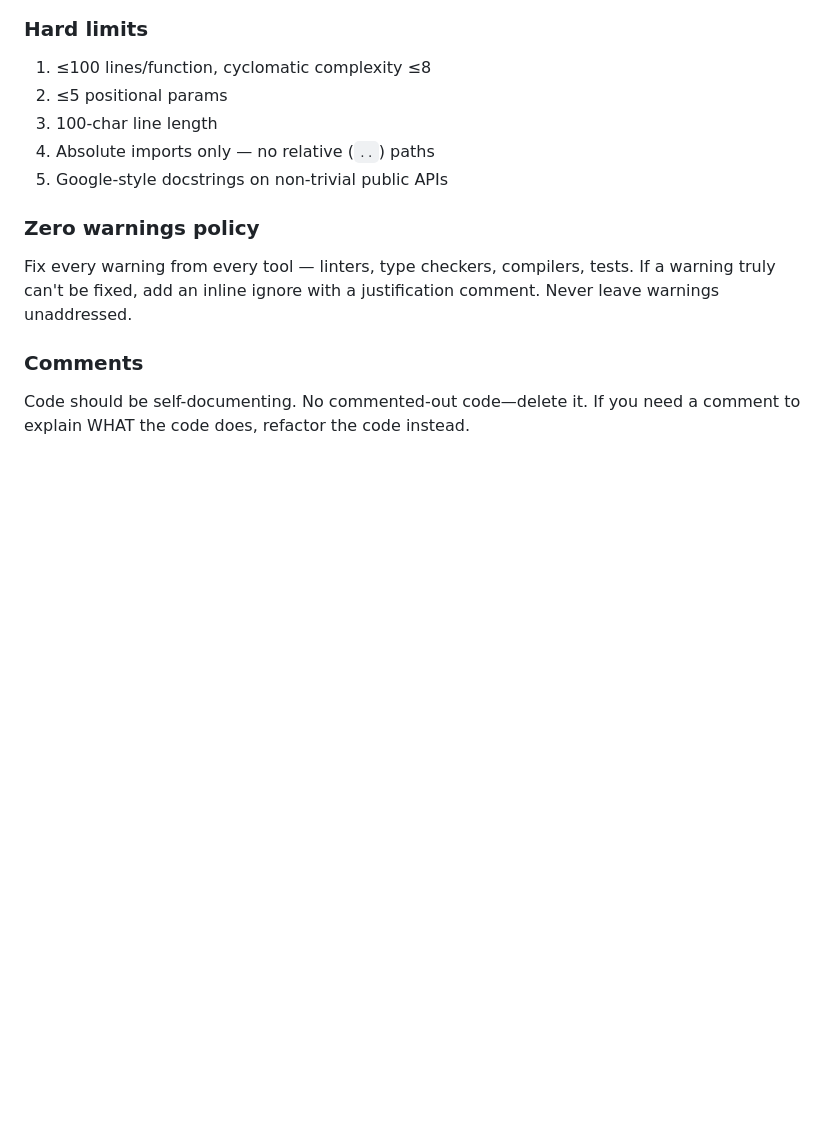
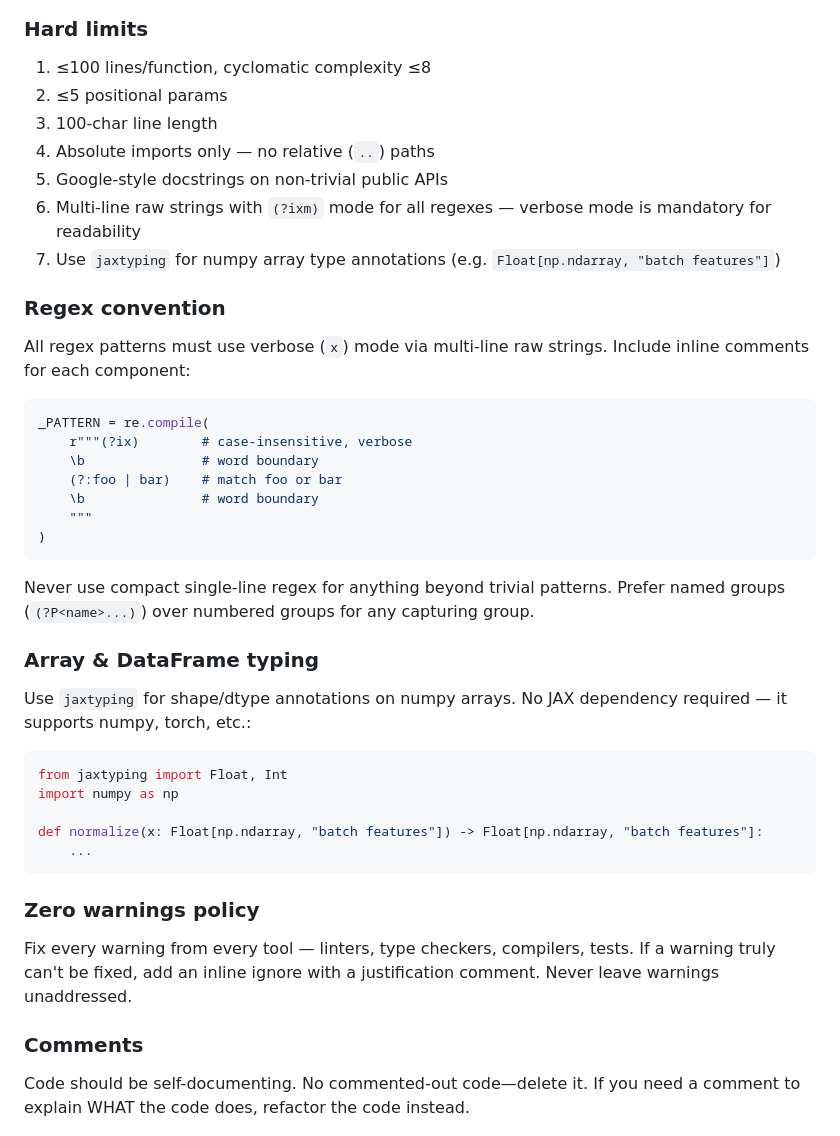
Before and after one commit to DJRHails/dotfiles, a Markdown page: modules/claude/CLAUDE.md, the part around the change. Rendered like a GitHub page; blank space fills up the shorter version.

Commit message:
feat: add regex and array typing conventions to CLAUDE.md
Mandates verbose-mode regexes with inline comments and jaxtyping
for numpy array shape/dtype annotations.

````diff
--- a/modules/claude/CLAUDE.md
+++ b/modules/claude/CLAUDE.md
@@ -23,6 +23,36 @@ Global instructions for all projects. Project-specific CLAUDE.md files override
 3. 100-char line length
 4. Absolute imports only — no relative (`..`) paths
 5. Google-style docstrings on non-trivial public APIs
+6. Multi-line raw strings with `(?ixm)` mode for all regexes — verbose mode is mandatory for readability
+7. Use `jaxtyping` for numpy array type annotations (e.g. `Float[np.ndarray, "batch features"]`)
+
+### Regex convention
+
+All regex patterns must use verbose (`x`) mode via multi-line raw strings. Include inline comments for each component:
+
+```python
+_PATTERN = re.compile(
+    r"""(?ix)        # case-insensitive, verbose
+    \b               # word boundary
+    (?:foo | bar)    # match foo or bar
+    \b               # word boundary
+    """
+)
+```
+
+Never use compact single-line regex for anything beyond trivial patterns. Prefer named groups (`(?P<name>...)`) over numbered groups for any capturing group.
+
+### Array & DataFrame typing
+
+Use `jaxtyping` for shape/dtype annotations on numpy arrays. No JAX dependency required — it supports numpy, torch, etc.:
+
+```python
+from jaxtyping import Float, Int
+import numpy as np
+
+def normalize(x: Float[np.ndarray, "batch features"]) -> Float[np.ndarray, "batch features"]:
+    ...
+```
 
 ### Zero warnings policy
 
````
